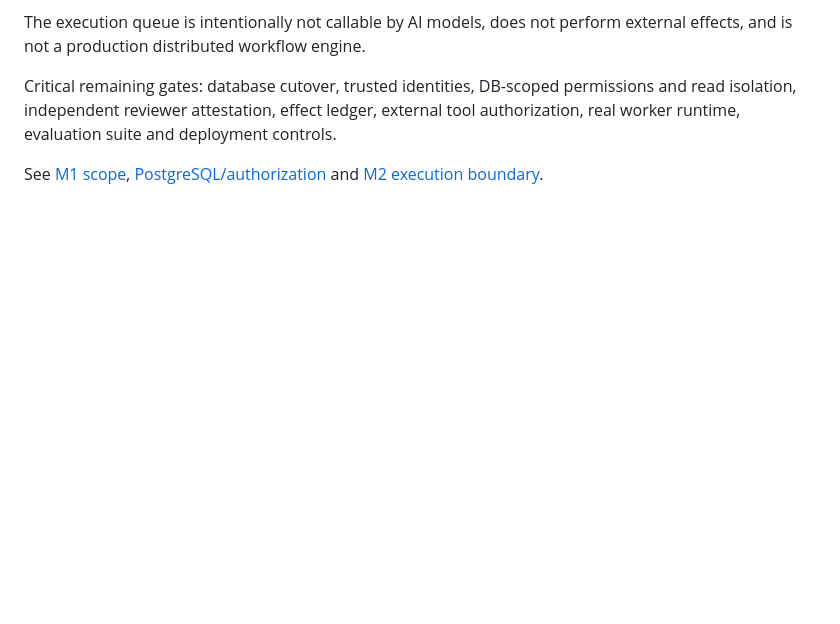
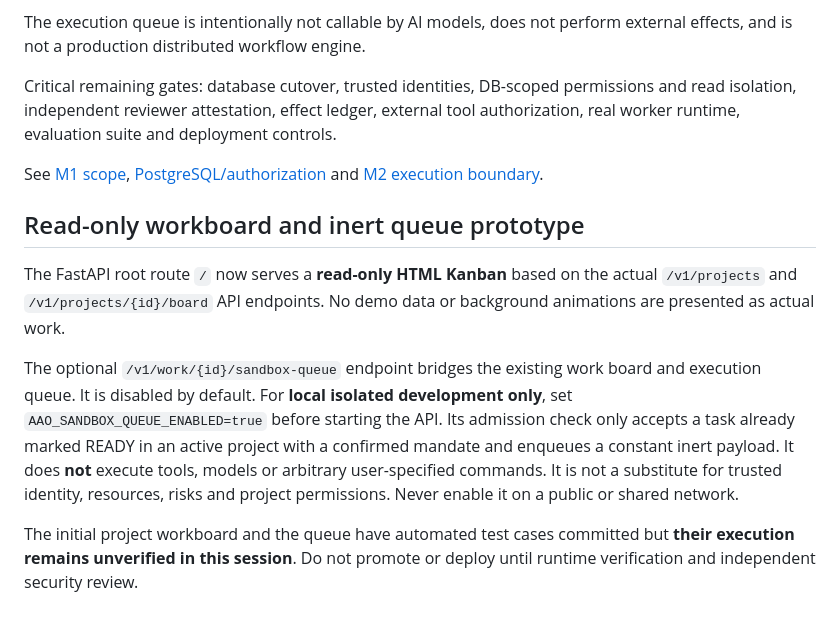
Before and after one commit to alessbarb/aao, a Markdown page: README.md, the part around the change. Drawn GitHub-style; blank space fills up the shorter version.

Commit message:
docs: describe live read-only board and default-off sandbox queue

```diff
--- a/README.md
+++ b/README.md
@@ -63,3 +63,22 @@ The execution queue is intentionally not callable by AI models, does not perform
 Critical remaining gates: database cutover, trusted identities, DB-scoped permissions and read isolation, independent reviewer attestation, effect ledger, external tool authorization, real worker runtime, evaluation suite and deployment controls.
 
 See [M1 scope](docs/M1_SCOPE.md), [PostgreSQL/authorization](docs/POSTGRES_AUTH_MIGRATION.md) and [M2 execution boundary](docs/M2_EXECUTION_BOUNDARY.md).
+
+## Read-only workboard and inert queue prototype
+
+The FastAPI root route `/` now serves a **read-only HTML Kanban** based on the actual
+`/v1/projects` and `/v1/projects/{id}/board` API endpoints. No demo data or
+background animations are presented as actual work.
+
+The optional `/v1/work/{id}/sandbox-queue` endpoint bridges the existing work
+board and execution queue. It is disabled by default. For **local isolated
+development only**, set `AAO_SANDBOX_QUEUE_ENABLED=true` before starting the API.
+Its admission check only accepts a task already marked READY in an active
+project with a confirmed mandate and enqueues a constant inert payload.
+It does **not** execute tools, models or arbitrary user-specified commands.
+It is not a substitute for trusted identity, resources, risks and project
+permissions. Never enable it on a public or shared network.
+
+The initial project workboard and the queue have automated test cases committed
+but **their execution remains unverified in this session**. Do not promote or
+deploy until runtime verification and independent security review.
```
